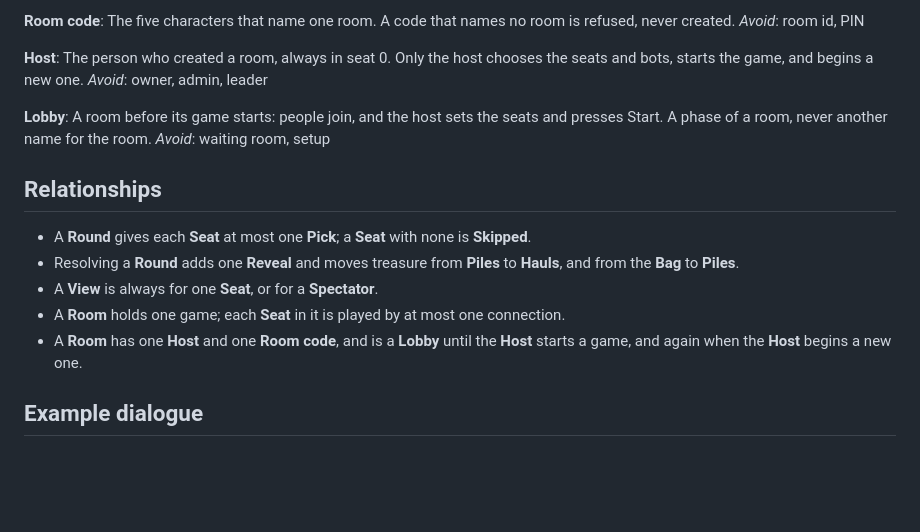
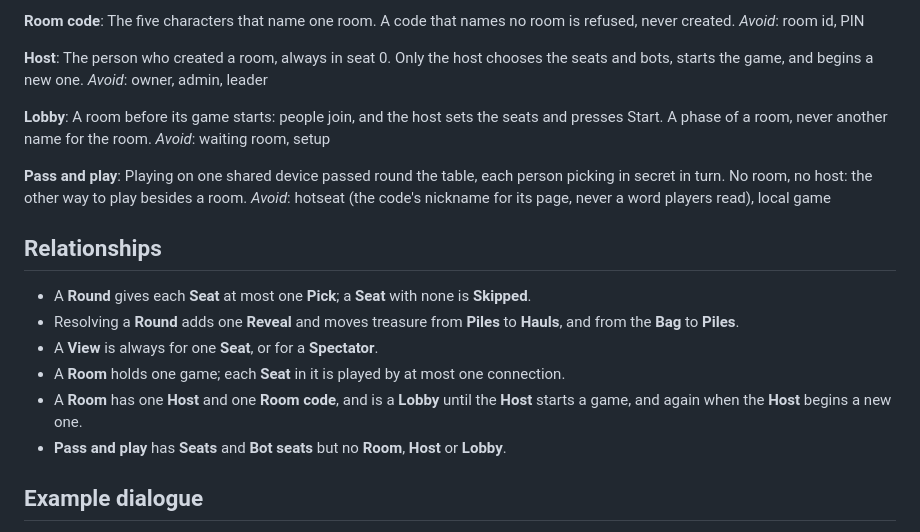
Before and after one commit to alex-gon/pirate-islands, a Markdown page: CONTEXT.md, the part around the change. GitHub-like rendering; blank space fills up the shorter version.

Commit message:
Add Pass and play to CONTEXT.md, from PIO3 03
Co-Authored-By: Claude Opus 5.5 <noreply@anthropic.com>

```diff
--- a/CONTEXT.md
+++ b/CONTEXT.md
@@ -73,6 +73,11 @@ A room before its game starts: people join, and the host sets the seats and pres
 phase of a room, never another name for the room.
 _Avoid_: waiting room, setup
 
+**Pass and play**:
+Playing on one shared device passed round the table, each person picking in secret in turn. No
+room, no host: the other way to play besides a room.
+_Avoid_: hotseat (the code's nickname for its page, never a word players read), local game
+
 ## Relationships
 
 - A **Round** gives each **Seat** at most one **Pick**; a **Seat** with none is **Skipped**.
@@ -82,6 +87,7 @@ _Avoid_: waiting room, setup
 - A **Room** holds one game; each **Seat** in it is played by at most one connection.
 - A **Room** has one **Host** and one **Room code**, and is a **Lobby** until the **Host** starts
   a game, and again when the **Host** begins a new one.
+- **Pass and play** has **Seats** and **Bot seats** but no **Room**, **Host** or **Lobby**.
 
 ## Example dialogue
 
```
